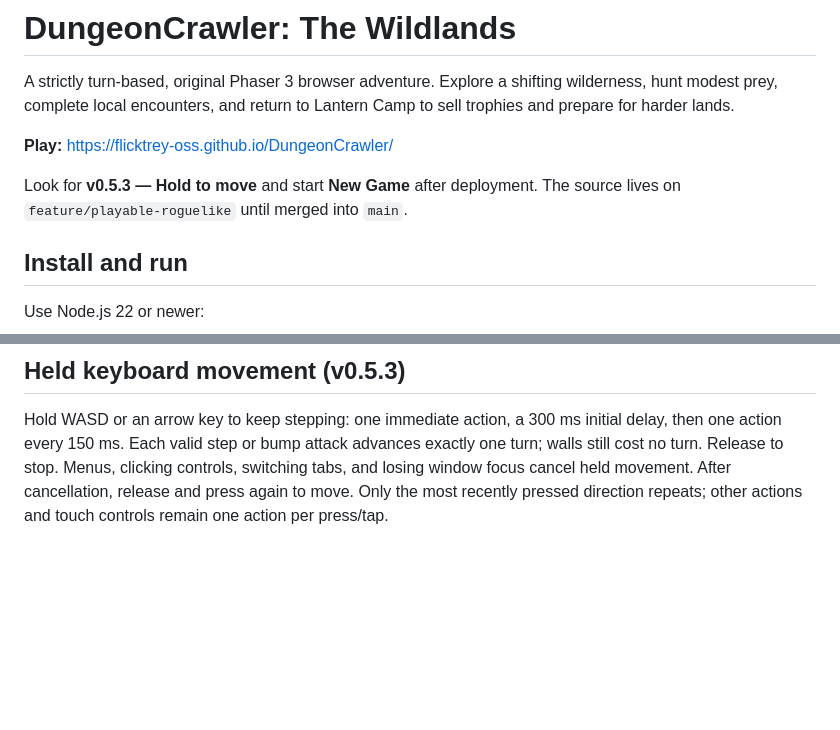
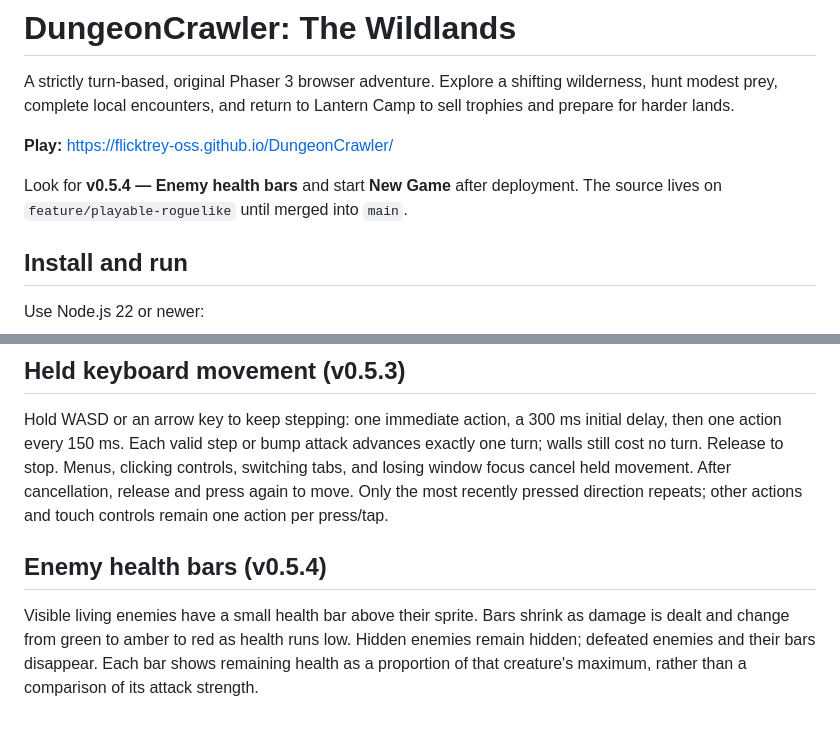
Before and after one commit to flicktrey-oss/DungeonCrawler, a Markdown page: README.md, 2 parts joined by grey strips. GitHub-like rendering; blank space fills up the shorter version.

Commit message:
Show remaining health bars above visible enemies

```diff
--- a/README.md
+++ b/README.md
@@ -4,7 +4,7 @@ A strictly turn-based, original Phaser 3 browser adventure. Explore a shifting w
 
 **Play:** https://flicktrey-oss.github.io/DungeonCrawler/
 
-Look for **v0.5.3 — Hold to move** and start **New Game** after deployment. The source lives on `feature/playable-roguelike` until merged into `main`.
+Look for **v0.5.4 — Enemy health bars** and start **New Game** after deployment. The source lives on `feature/playable-roguelike` until merged into `main`.
 
 ## Install and run
 
@@ -139,3 +139,7 @@ Map and Satchel / equipment are independent dropdowns beside each other in the u
 ## Held keyboard movement (v0.5.3)
 
 Hold WASD or an arrow key to keep stepping: one immediate action, a 300 ms initial delay, then one action every 150 ms. Each valid step or bump attack advances exactly one turn; walls still cost no turn. Release to stop. Menus, clicking controls, switching tabs, and losing window focus cancel held movement. After cancellation, release and press again to move. Only the most recently pressed direction repeats; other actions and touch controls remain one action per press/tap.
+
+## Enemy health bars (v0.5.4)
+
+Visible living enemies have a small health bar above their sprite. Bars shrink as damage is dealt and change from green to amber to red as health runs low. Hidden enemies remain hidden; defeated enemies and their bars disappear. Each bar shows remaining health as a proportion of that creature's maximum, rather than a comparison of its attack strength.
```
Also changed, not shown: docs/enemy-health.png (added), 4 other files.
